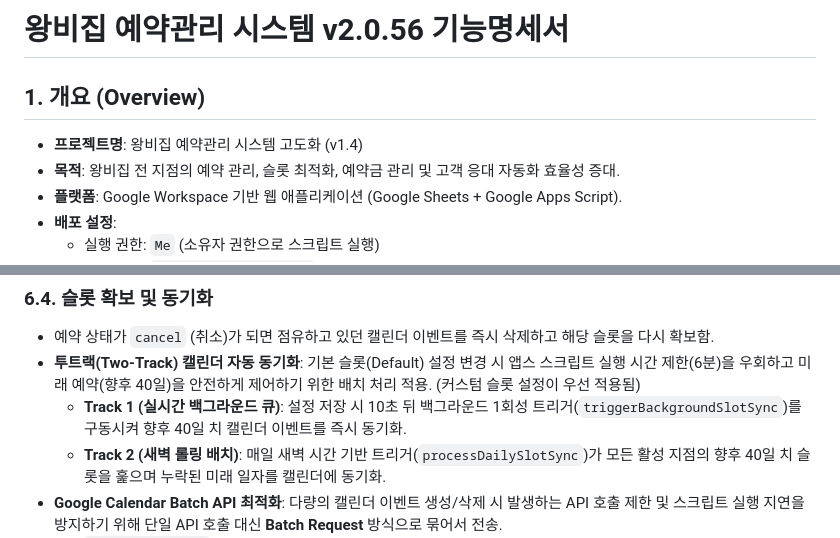
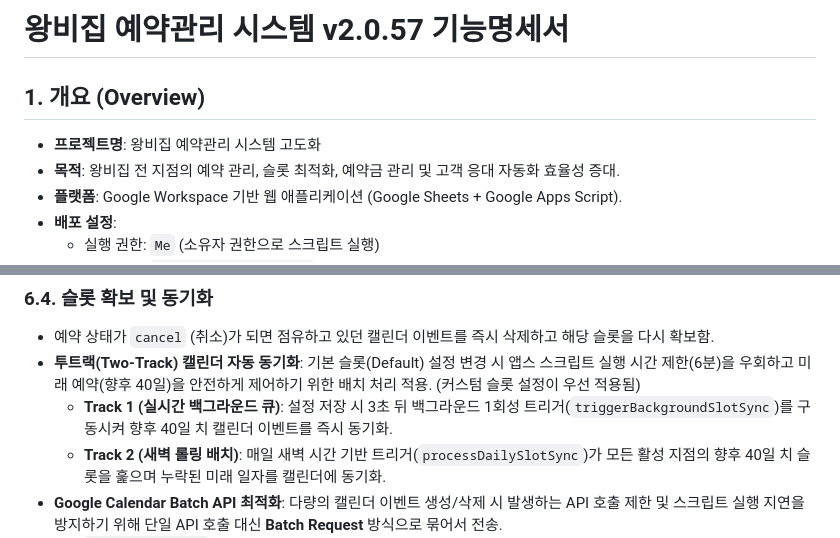
Before and after one commit to DongWon-Sehr/wangbijib-rms-admin, a Markdown page: 기능명세서.md, 2 parts joined by grey strips. GitHub-like rendering.

Commit message:
📝 update requirements spec

```diff
--- a/기능명세서.md
+++ b/기능명세서.md
@@ -1,8 +1,8 @@
-# 왕비집 예약관리 시스템 v2.0.56 기능명세서
+# 왕비집 예약관리 시스템 v2.0.57 기능명세서
 
 ## 1. 개요 (Overview)
 
-* **프로젝트명**: 왕비집 예약관리 시스템 고도화 (v1.4)
+* **프로젝트명**: 왕비집 예약관리 시스템 고도화
 * **목적**: 왕비집 전 지점의 예약 관리, 슬롯 최적화, 예약금 관리 및 고객 응대 자동화 효율성 증대.
 * **플랫폼**: Google Workspace 기반 웹 애플리케이션 (Google Sheets + Google Apps Script).
 * **배포 설정**:
@@ -196,7 +196,7 @@
 ### 6.4. 슬롯 확보 및 동기화
 * 예약 상태가 `cancel` (취소)가 되면 점유하고 있던 캘린더 이벤트를 즉시 삭제하고 해당 슬롯을 다시 확보함.
 * **투트랙(Two-Track) 캘린더 자동 동기화**: 기본 슬롯(Default) 설정 변경 시 앱스 스크립트 실행 시간 제한(6분)을 우회하고 미래 예약(향후 40일)을 안전하게 제어하기 위한 배치 처리 적용. (커스텀 슬롯 설정이 우선 적용됨)
-  * **Track 1 (실시간 백그라운드 큐)**: 설정 저장 시 10초 뒤 백그라운드 1회성 트리거(`triggerBackgroundSlotSync`)를 구동시켜 향후 40일 치 캘린더 이벤트를 즉시 동기화.
+  * **Track 1 (실시간 백그라운드 큐)**: 설정 저장 시 3초 뒤 백그라운드 1회성 트리거(`triggerBackgroundSlotSync`)를 구동시켜 향후 40일 치 캘린더 이벤트를 즉시 동기화.
   * **Track 2 (새벽 롤링 배치)**: 매일 새벽 시간 기반 트리거(`processDailySlotSync`)가 모든 활성 지점의 향후 40일 치 슬롯을 훑으며 누락된 미래 일자를 캘린더에 동기화.
 * **Google Calendar Batch API 최적화**: 다량의 캘린더 이벤트 생성/삭제 시 발생하는 API 호출 제한 및 스크립트 실행 지연을 방지하기 위해 단일 API 호출 대신 **Batch Request** 방식으로 묶어서 전송.
   * `multipart/mixed` 페이로드로 여러 요청을 묶음.
```
